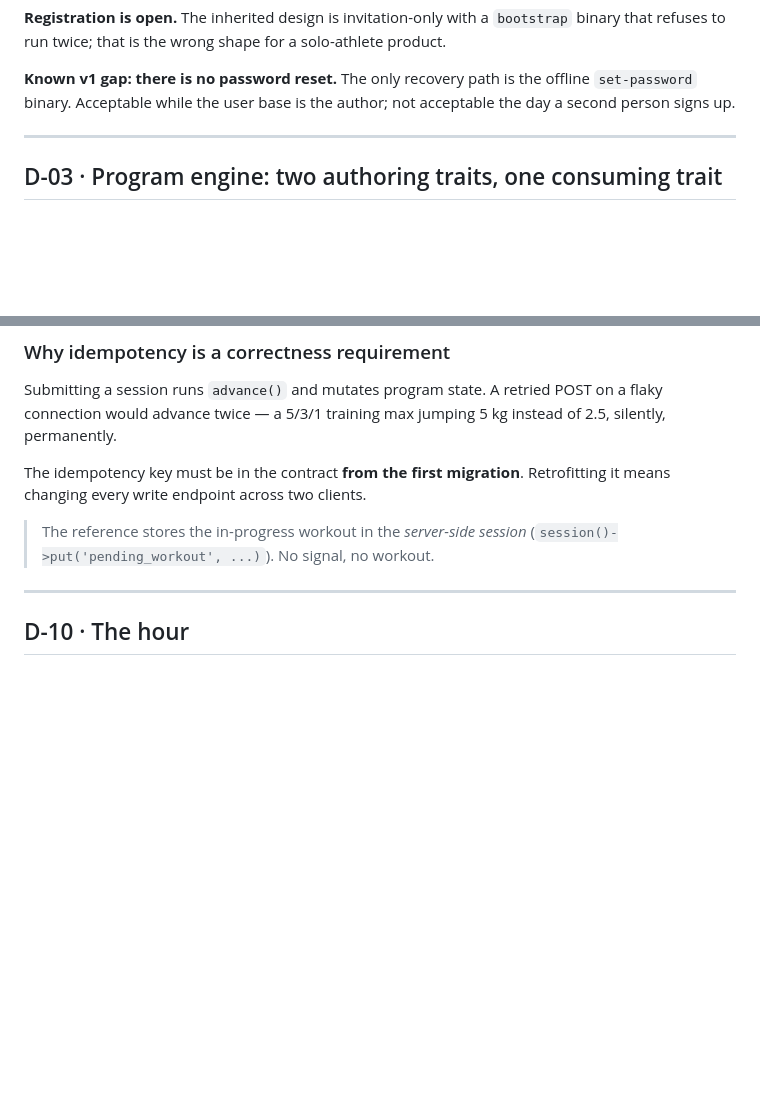
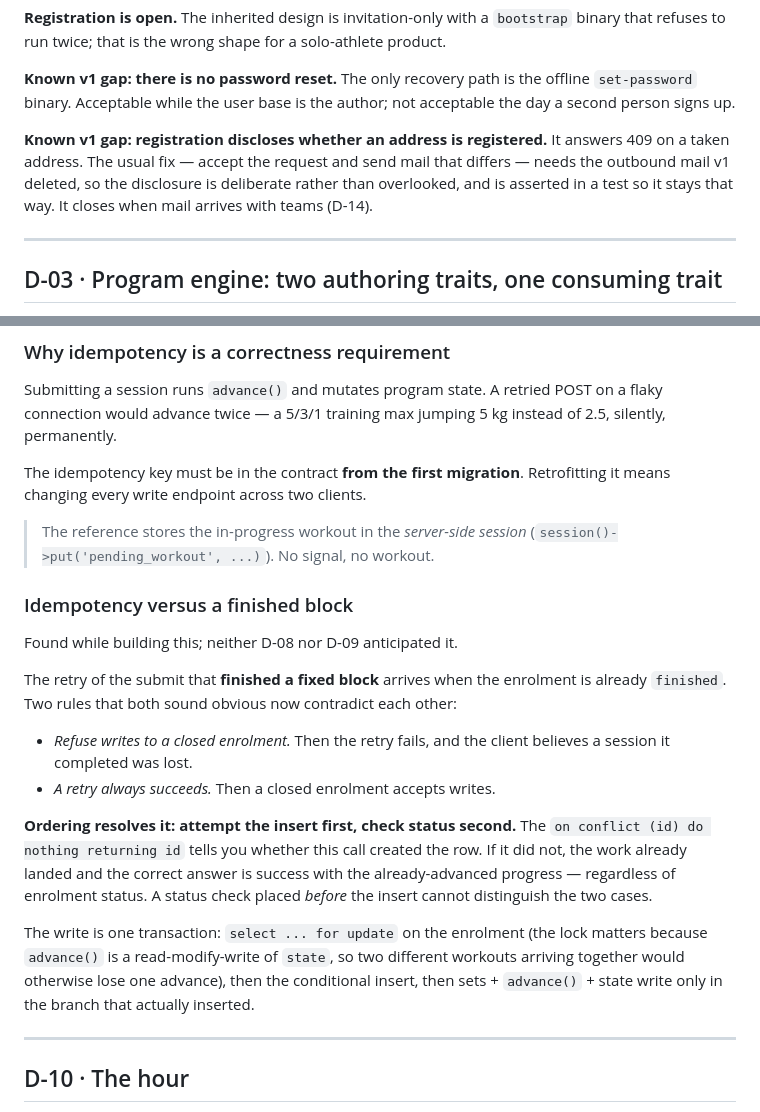
Before and after one commit to sasin91/athletos.app, a Markdown page: docs/DESIGN.md, 2 parts joined by grey strips. Rendered like a GitHub page; blank space fills up the shorter version.

Commit message:
Record the idempotency-versus-finished-block collision
Found while building phase 3. Neither D-08 nor D-09 anticipated that the
retry of the submit which *finished* a fixed block arrives when the
enrolment is already closed, and that "refuse writes to a closed
enrolment" and "a retry always succeeds" cannot both go first.

Ordering resolves it: attempt the insert, then check status. The
`on conflict do nothing returning id` already says whether this call
created the row, and if it did not, the work landed — success with the
already-advanced progress is the only honest answer. A status check
placed before the insert cannot tell the two cases apart.

Also documented the `select ... for update` on the enrolment, which is
there for a different reason than the primary key: `advance()` is a
read-modify-write of `state`, so two different workouts arriving
together would otherwise lose one advance.

D-02 gains a second known gap: registration answers 409 on a taken
address and so discloses whether it is registered. The usual fix needs
the outbound mail v1 deleted, so it is deliberate, and a test asserts it
stays deliberate.

Co-Authored-By: Claude Opus 5 (1M context) <noreply@anthropic.com>
Claude-Session: https://claude.ai/code/session_014tPFQVaZVcZuqz2jQoqPU7

```diff
--- a/docs/DESIGN.md
+++ b/docs/DESIGN.md
@@ -61,6 +61,12 @@ solo-athlete product.
 **Known v1 gap: there is no password reset.** The only recovery path is the
 offline `set-password` binary. Acceptable while the user base is the author;
 not acceptable the day a second person signs up.
+
+**Known v1 gap: registration discloses whether an address is registered.** It
+answers 409 on a taken address. The usual fix — accept the request and send
+mail that differs — needs the outbound mail v1 deleted, so the disclosure is
+deliberate rather than overlooked, and is asserted in a test so it stays that
+way. It closes when mail arrives with teams (D-14).
 
 ---
 
@@ -350,6 +356,30 @@ Retrofitting it means changing every write endpoint across two clients.
 > The reference stores the in-progress workout in the *server-side session*
 > (`session()->put('pending_workout', ...)`). No signal, no workout.
 
+### Idempotency versus a finished block
+
+Found while building this; neither D-08 nor D-09 anticipated it.
+
+The retry of the submit that **finished a fixed block** arrives when the
+enrolment is already `finished`. Two rules that both sound obvious now
+contradict each other:
+
+- *Refuse writes to a closed enrolment.* Then the retry fails, and the client
+  believes a session it completed was lost.
+- *A retry always succeeds.* Then a closed enrolment accepts writes.
+
+**Ordering resolves it: attempt the insert first, check status second.** The
+`on conflict (id) do nothing returning id` tells you whether this call created
+the row. If it did not, the work already landed and the correct answer is
+success with the already-advanced progress — regardless of enrolment status. A
+status check placed *before* the insert cannot distinguish the two cases.
+
+The write is one transaction: `select ... for update` on the enrolment (the
+lock matters because `advance()` is a read-modify-write of `state`, so two
+different workouts arriving together would otherwise lose one advance), then
+the conditional insert, then sets + `advance()` + state write only in the
+branch that actually inserted.
+
 ---
 
 ## D-10 · The hour
```
